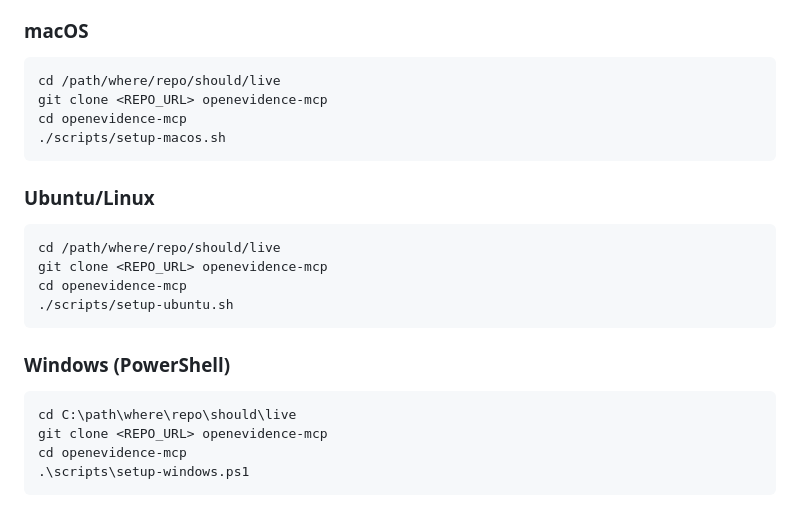
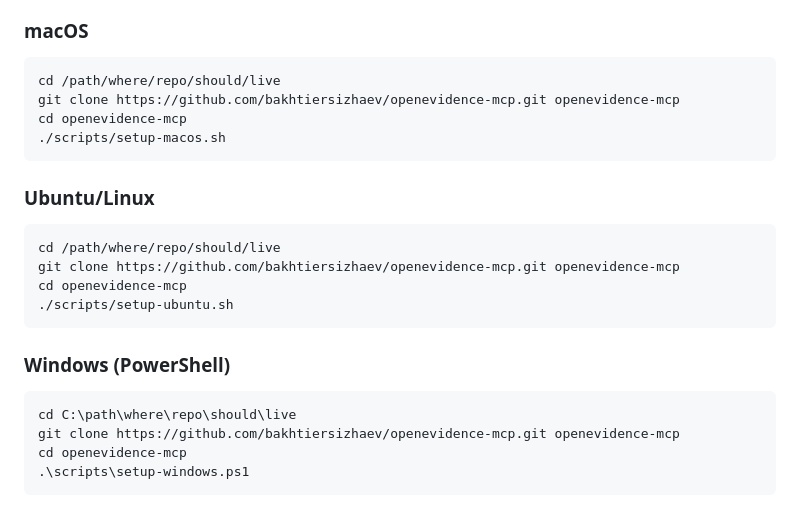
Before and after one commit to bakhtiersizhaev/openevidence-mcp, a Markdown page: README.AI.md, the part around the change. GitHub-like rendering.

Commit message:
docs: add concrete clone URL to ai install playbook

````diff
--- a/README.AI.md
+++ b/README.AI.md
@@ -59,7 +59,7 @@ Clone repo and run platform setup.
 
 ```bash
 cd /path/where/repo/should/live
-git clone <REPO_URL> openevidence-mcp
+git clone https://github.com/bakhtiersizhaev/openevidence-mcp.git openevidence-mcp
 cd openevidence-mcp
 ./scripts/setup-macos.sh
 ```
@@ -68,7 +68,7 @@ cd openevidence-mcp
 
 ```bash
 cd /path/where/repo/should/live
-git clone <REPO_URL> openevidence-mcp
+git clone https://github.com/bakhtiersizhaev/openevidence-mcp.git openevidence-mcp
 cd openevidence-mcp
 ./scripts/setup-ubuntu.sh
 ```
@@ -77,7 +77,7 @@ cd openevidence-mcp
 
 ```powershell
 cd C:\path\where\repo\should\live
-git clone <REPO_URL> openevidence-mcp
+git clone https://github.com/bakhtiersizhaev/openevidence-mcp.git openevidence-mcp
 cd openevidence-mcp
 .\scripts\setup-windows.ps1
 ```
````
